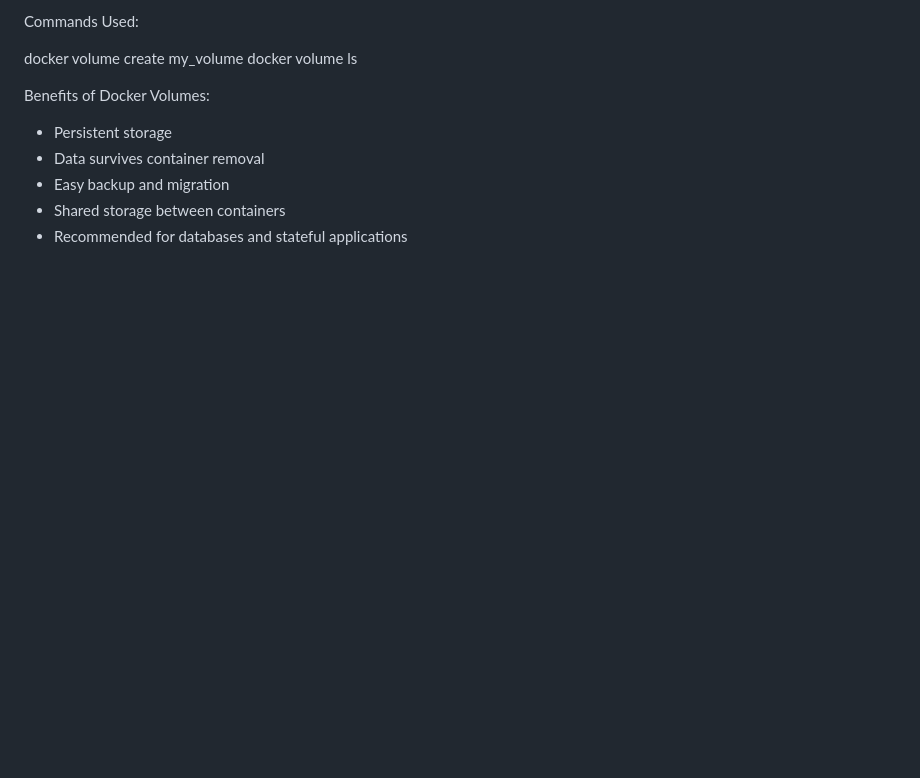
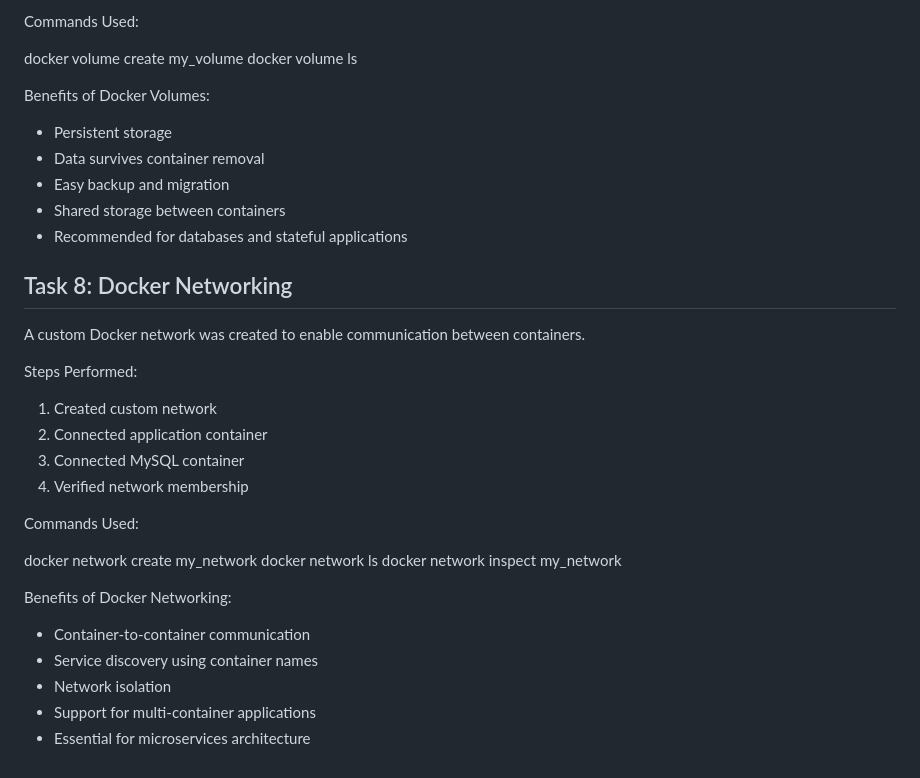
Before and after one commit to csriramganesh/docker-devops-challenge, a Markdown page: solution.md, the part around the change. Drawn GitHub-style; blank space fills up the shorter version.

Commit message:
Configure Docker networking

```diff
--- a/solution.md
+++ b/solution.md
@@ -200,3 +200,28 @@ Benefits of Docker Volumes:
 - Easy backup and migration
 - Shared storage between containers
 - Recommended for databases and stateful applications
+
+## Task 8: Docker Networking
+
+A custom Docker network was created to enable communication between containers.
+
+Steps Performed:
+
+1. Created custom network
+2. Connected application container
+3. Connected MySQL container
+4. Verified network membership
+
+Commands Used:
+
+docker network create my_network
+docker network ls
+docker network inspect my_network
+
+Benefits of Docker Networking:
+
+- Container-to-container communication
+- Service discovery using container names
+- Network isolation
+- Support for multi-container applications
+- Essential for microservices architecture
```
